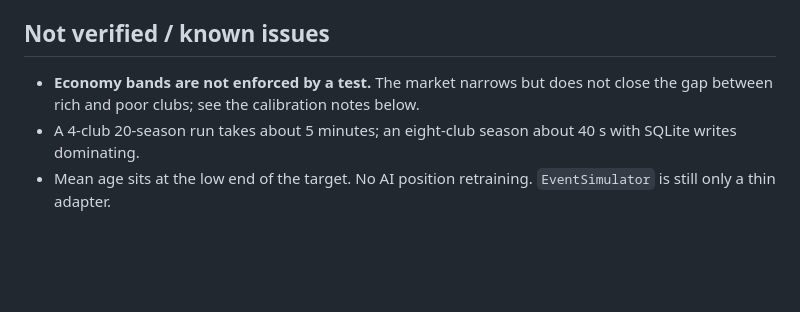
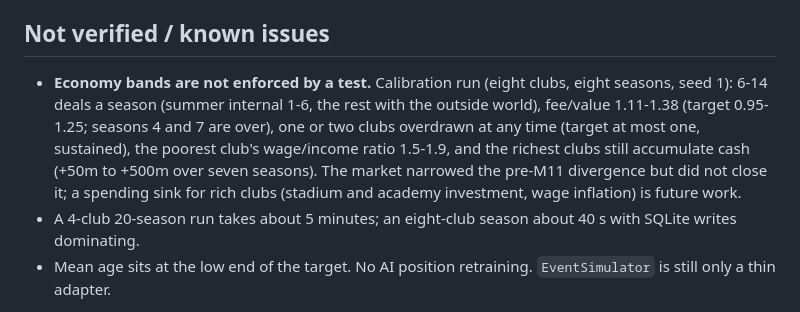
Before and after one commit to AB-Law/FootyStreams, a Markdown page: docs/milestones/M11.md, the part around the change. Rendered like a GitHub page; blank space fills up the shorter version.

```diff
--- a/docs/milestones/M11.md
+++ b/docs/milestones/M11.md
@@ -51,7 +51,7 @@ SCHEMA_VERSION unchanged (0.2.0); SIM_VERSION unchanged; config: yes (`transfer.
 
 ## Not verified / known issues
 
-- **Economy bands are not enforced by a test.** The market narrows but does not close the gap between rich and poor clubs; see the calibration notes below.
+- **Economy bands are not enforced by a test.** Calibration run (eight clubs, eight seasons, seed 1): 6-14 deals a season (summer internal 1-6, the rest with the outside world), fee/value 1.11-1.38 (target 0.95-1.25; seasons 4 and 7 are over), one or two clubs overdrawn at any time (target at most one, sustained), the poorest club's wage/income ratio 1.5-1.9, and the richest clubs still accumulate cash (+50m to +500m over seven seasons). The market narrowed the pre-M11 divergence but did not close it; a spending sink for rich clubs (stadium and academy investment, wage inflation) is future work.
 - A 4-club 20-season run takes about 5 minutes; an eight-club season about 40 s with SQLite writes dominating.
 - Mean age sits at the low end of the target. No AI position retraining. `EventSimulator` is still only a thin adapter.
 
```
Also changed, not shown: CHANGELOG.md (+1 -0 lines), changes/unreleased/0100-record-the-m11-market-calibration-numbers-in-the-r.md (added, +13 -0 lines).
